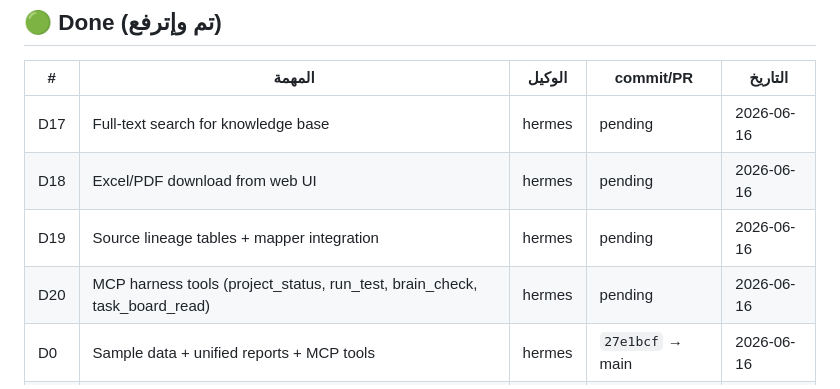
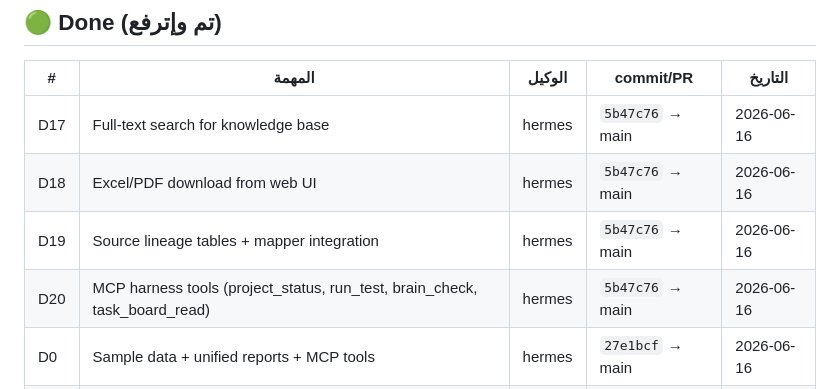
Before and after one commit to coolman1984/Company-Dashboard-Project, a Markdown page: TASK_BOARD.md, the part around the change. Drawn GitHub-style.

Commit message:
docs: update TASK_BOARD with D17-D20 commit hashes

```diff
--- a/TASK_BOARD.md
+++ b/TASK_BOARD.md
@@ -37,10 +37,10 @@
 
 | # | المهمة | الوكيل | commit/PR | التاريخ |
 |---|--------|--------|-----------|---------|
-| D17 | Full-text search for knowledge base | hermes | pending | 2026-06-16 |
-| D18 | Excel/PDF download from web UI | hermes | pending | 2026-06-16 |
-| D19 | Source lineage tables + mapper integration | hermes | pending | 2026-06-16 |
-| D20 | MCP harness tools (project_status, run_test, brain_check, task_board_read) | hermes | pending | 2026-06-16 |
+| D17 | Full-text search for knowledge base | hermes | `5b47c76` → main | 2026-06-16 |
+| D18 | Excel/PDF download from web UI | hermes | `5b47c76` → main | 2026-06-16 |
+| D19 | Source lineage tables + mapper integration | hermes | `5b47c76` → main | 2026-06-16 |
+| D20 | MCP harness tools (project_status, run_test, brain_check, task_board_read) | hermes | `5b47c76` → main | 2026-06-16 |
 | D0 | Sample data + unified reports + MCP tools | hermes | `27e1bcf` → main | 2026-06-16 |
 | D1 | Mapping review tool | hermes | `74ce462` → main | 2026-06-15 |
 | D2 | CI gate + agent plan + DoD | claude | PR #15 | 2026-06-16 |
```
